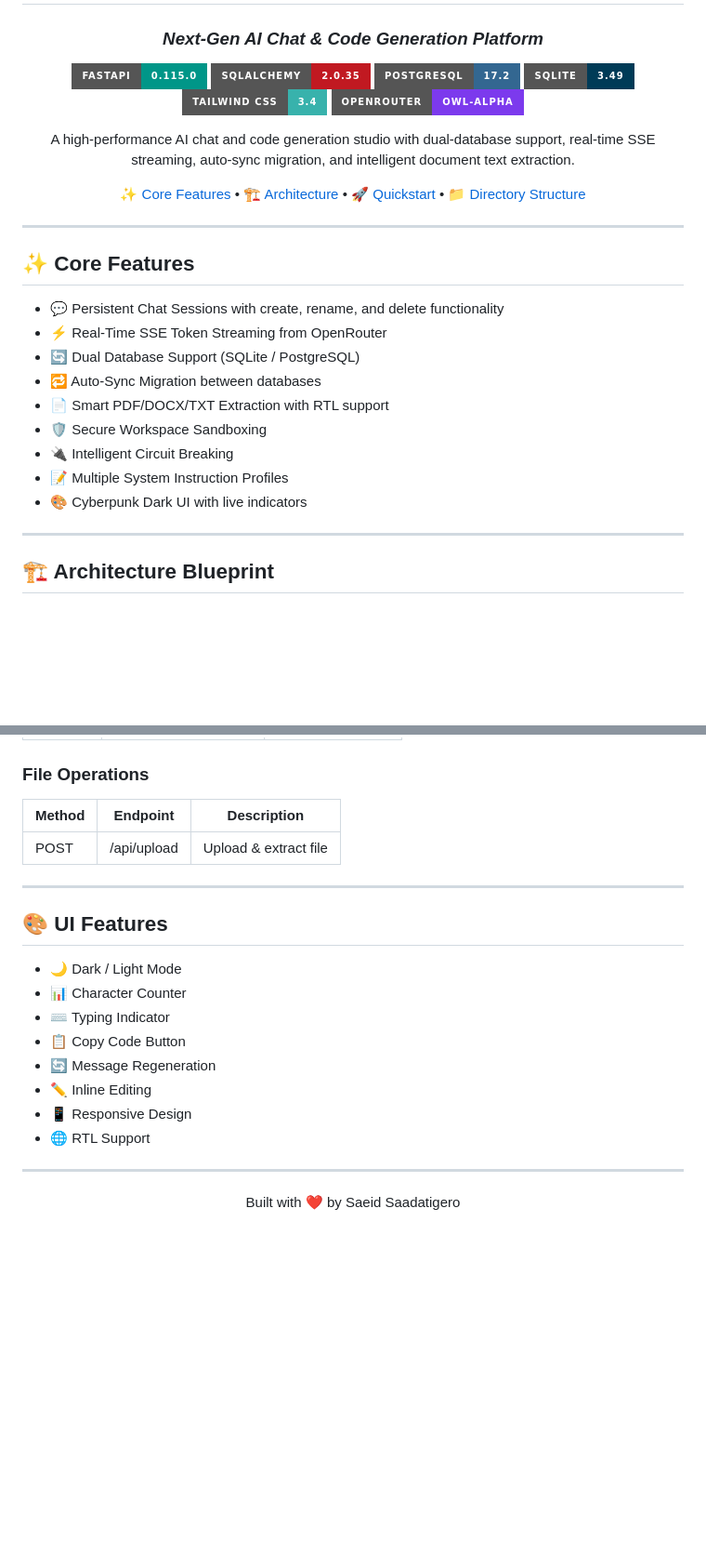
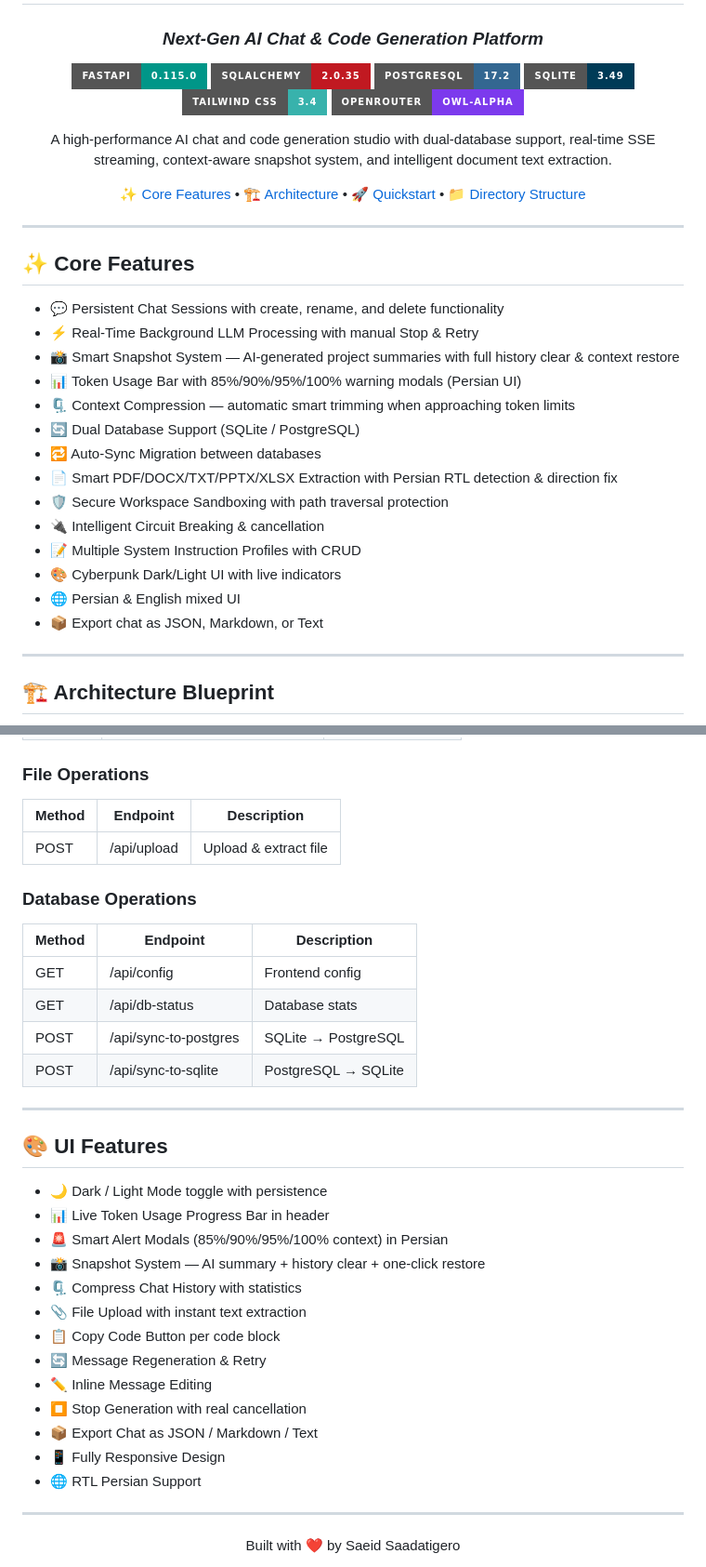
Before and after one commit to saeidsaadatigero/OpenRouter_API_aggregator_with-Owl-Alpha, a Markdown page: README.md, 2 parts joined by grey strips. Shown at 93% size. Rendered like a GitHub page; badges without logos; blank space fills up the shorter version.

```diff
--- a/README.md
+++ b/README.md
@@ -4,15 +4,15 @@
 
 ### *Next-Gen AI Chat & Code Generation Platform*
 
-[![FastAPI](https://img.shields.io/badge/FastAPI-0.115.0-009688?style=for-the-badge\&logo=fastapi\&logoColor=white)](https://fastapi.tiangolo.com)
-[![SQLAlchemy](https://img.shields.io/badge/SQLAlchemy-2.0.35-C11921?style=for-the-badge\&logo=python\&logoColor=white)](https://www.sqlalchemy.org)
-[![PostgreSQL](https://img.shields.io/badge/PostgreSQL-17.2-336791?style=for-the-badge\&logo=postgresql\&logoColor=white)](https://www.postgresql.org)
-[![SQLite](https://img.shields.io/badge/SQLite-3.49-003B57?style=for-the-badge\&logo=sqlite\&logoColor=white)](https://www.sqlite.org)
-[![Tailwind CSS](https://img.shields.io/badge/Tailwind_CSS-3.4-38B2AC?style=for-the-badge\&logo=tailwind-css\&logoColor=white)](https://tailwindcss.com)
-[![OpenRouter](https://img.shields.io/badge/OpenRouter-Owl--Alpha-7C3AED?style=for-the-badge\&logo=openai\&logoColor=white)](https://openrouter.ai)
+[![FastAPI](https://img.shields.io/badge/FastAPI-0.115.0-009688?style=for-the-badge&logo=fastapi&logoColor=white)](https://fastapi.tiangolo.com)
+[![SQLAlchemy](https://img.shields.io/badge/SQLAlchemy-2.0.35-C11921?style=for-the-badge&logo=python&logoColor=white)](https://www.sqlalchemy.org)
+[![PostgreSQL](https://img.shields.io/badge/PostgreSQL-17.2-336791?style=for-the-badge&logo=postgresql&logoColor=white)](https://www.postgresql.org)
+[![SQLite](https://img.shields.io/badge/SQLite-3.49-003B57?style=for-the-badge&logo=sqlite&logoColor=white)](https://www.sqlite.org)
+[![Tailwind CSS](https://img.shields.io/badge/Tailwind_CSS-3.4-38B2AC?style=for-the-badge&logo=tailwind-css&logoColor=white)](https://tailwindcss.com)
+[![OpenRouter](https://img.shields.io/badge/OpenRouter-Owl--Alpha-7C3AED?style=for-the-badge&logo=openai&logoColor=white)](https://openrouter.ai)
 
 <p align="center">
-A high-performance AI chat and code generation studio with dual-database support, real-time SSE streaming, auto-sync migration, and intelligent document text extraction.
+A high-performance AI chat and code generation studio with dual-database support, real-time SSE streaming, context-aware snapshot system, and intelligent document text extraction.
 </p>
 
 [✨ Core Features](#-core-features) • [🏗️ Architecture](#️-architecture-blueprint) • [🚀 Quickstart](#-quickstart-pipeline) • [📁 Directory Structure](#-system-directory-layout)
@@ -23,15 +23,20 @@ A high-performance AI chat and code generation studio with dual-database support
 
 ## ✨ Core Features
 
-* 💬 Persistent Chat Sessions with create, rename, and delete functionality
-* ⚡ Real-Time SSE Token Streaming from OpenRouter
-* 🔄 Dual Database Support (SQLite / PostgreSQL)
-* 🔁 Auto-Sync Migration between databases
-* 📄 Smart PDF/DOCX/TXT Extraction with RTL support
-* 🛡️ Secure Workspace Sandboxing
-* 🔌 Intelligent Circuit Breaking
-* 📝 Multiple System Instruction Profiles
-* 🎨 Cyberpunk Dark UI with live indicators
+- 💬 Persistent Chat Sessions with create, rename, and delete functionality
+- ⚡ Real-Time Background LLM Processing with manual Stop & Retry
+- 📸 Smart Snapshot System — AI-generated project summaries with full history clear & context restore
+- 📊 Token Usage Bar with 85%/90%/95%/100% warning modals (Persian UI)
+- 🗜️ Context Compression — automatic smart trimming when approaching token limits
+- 🔄 Dual Database Support (SQLite / PostgreSQL)
+- 🔁 Auto-Sync Migration between databases
+- 📄 Smart PDF/DOCX/TXT/PPTX/XLSX Extraction with Persian RTL detection & direction fix
+- 🛡️ Secure Workspace Sandboxing with path traversal protection
+- 🔌 Intelligent Circuit Breaking & cancellation
+- 📝 Multiple System Instruction Profiles with CRUD
+- 🎨 Cyberpunk Dark/Light UI with live indicators
+- 🌐 Persian & English mixed UI
+- 📦 Export chat as JSON, Markdown, or Text
 
 ---
 
@@ -330,22 +370,36 @@ if not str(safe_path).startswith(str(TARGET_BASE_DIR)):
 
 ### File Operations
 
-| Method | Endpoint    | Description           |
-| ------ | ----------- | --------------------- |
-| POST   | /api/upload | Upload & extract file |
+| Method | Endpoint    | Description              |
+| ------ | ----------- | ------------------------ |
+| POST   | /api/upload | Upload & extract file    |
+
+### Database Operations
+
+| Method | Endpoint             | Description          |
+| ------ | -------------------- | -------------------- |
+| GET    | /api/config          | Frontend config      |
+| GET    | /api/db-status       | Database stats       |
+| POST   | /api/sync-to-postgres| SQLite → PostgreSQL  |
+| POST   | /api/sync-to-sqlite  | PostgreSQL → SQLite  |
 
 ---
 
 ## 🎨 UI Features
 
-* 🌙 Dark / Light Mode
-* 📊 Character Counter
-* ⌨️ Typing Indicator
-* 📋 Copy Code Button
-* 🔄 Message Regeneration
-* ✏️ Inline Editing
-* 📱 Responsive Design
-* 🌐 RTL Support
+- 🌙 Dark / Light Mode toggle with persistence
+- 📊 Live Token Usage Progress Bar in header
+- 🚨 Smart Alert Modals (85%/90%/95%/100% context) in Persian
+- 📸 Snapshot System — AI summary + history clear + one-click restore
+- 🗜️ Compress Chat History with statistics
+- 📎 File Upload with instant text extraction
+- 📋 Copy Code Button per code block
+- 🔄 Message Regeneration & Retry
+- ✏️ Inline Message Editing
+- ⏹ Stop Generation with real cancellation
+- 📦 Export Chat as JSON / Markdown / Text
+- 📱 Fully Responsive Design
+- 🌐 RTL Persian Support
 
 ---
 
```
Also changed, not shown: other parts of README.md (+102 -67 lines).
